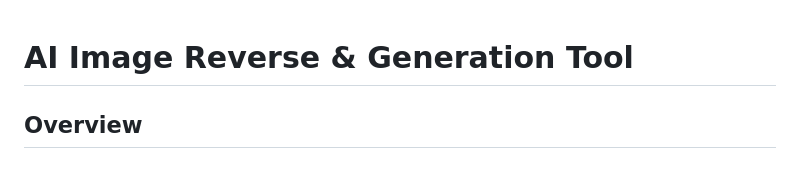
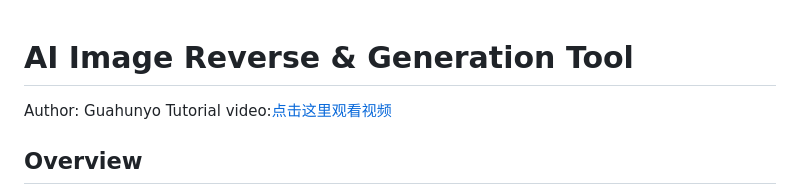
Before and after one commit to landland636373/Qwen-Browser-plugin, a Markdown page: README.md, the part around the change. Drawn GitHub-style.

```diff
--- a/README.md
+++ b/README.md
@@ -1,4 +1,7 @@
 # AI Image Reverse & Generation Tool
+
+Author: Guahunyo
+Tutorial video:[点击这里观看视频](https://www.youtube.com/watch?v=hD0BmDEHroU)
 
 ## Overview
 
```
